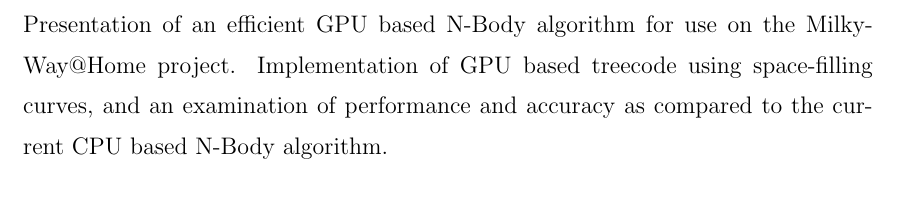
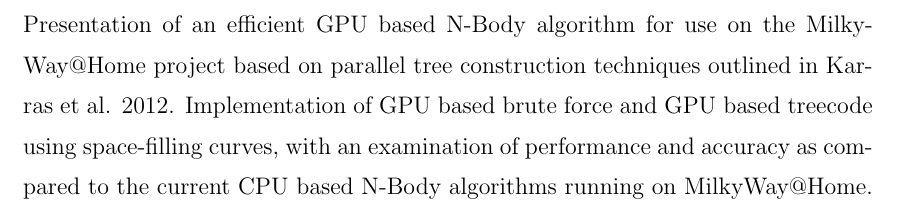
Before and after one commit to simharry3/Thesis, a LaTeX thesis (rpithes-short.tex): part of page 7 of 23, cut so that both start at the same text. Compiled offline with pdfLaTeX.

Commit message:
Brute force/abstract updates

```diff
--- a/rpithes-short.tex
+++ b/rpithes-short.tex
@@ -57,7 +57,7 @@
 this heading is not numbered.
 %==================================================================
 \specialhead{ABSTRACT}
-Presentation of an efficient GPU based N-Body algorithm for use on the MilkyWay@Home project. Implementation of GPU based treecode using space-filling curves, and an examination of performance and accuracy as compared to the current CPU based N-Body algorithm.
+Presentation of an efficient GPU based N-Body algorithm for use on the MilkyWay@Home project based on parallel tree construction techniques outlined in Karras et al. 2012. Implementation of GPU based brute force and GPU based treecode using space-filling curves, with an examination of performance and accuracy as compared to the current CPU based N-Body algorithms running on MilkyWay@Home.
 %==================================================================
 \chapter{INTRODUCTION}
 \section{MilkyWay@Home}
```
